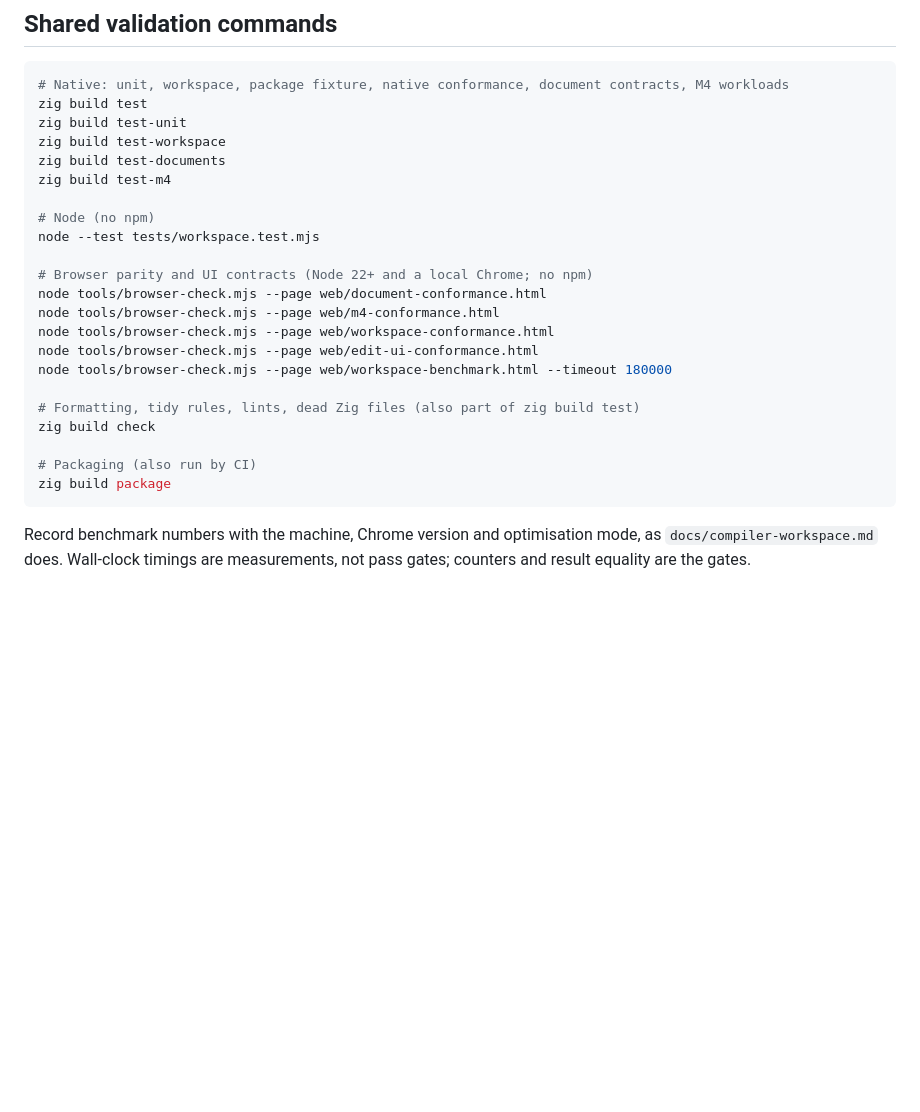
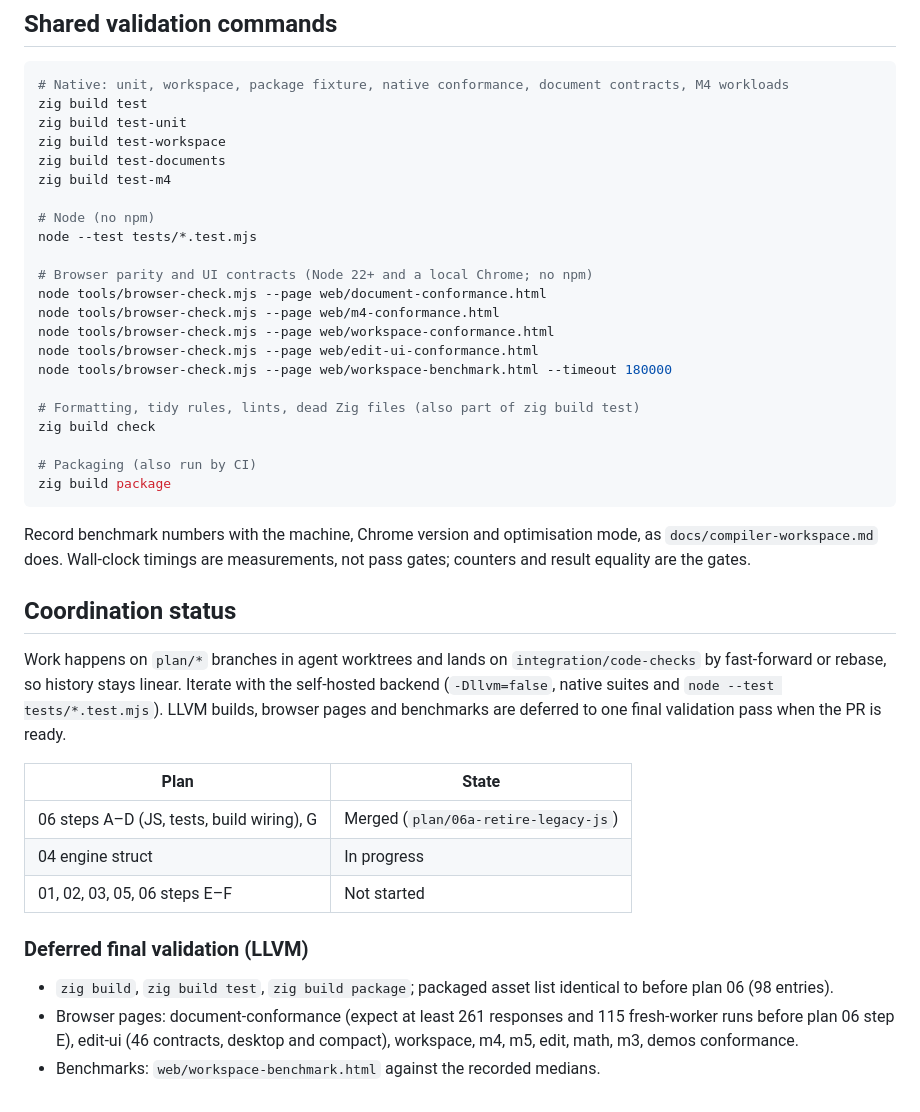
Before and after one commit to ageron/roclet, a Markdown page: wip/README.md, the part around the change. Rendered like a GitHub page; blank space fills up the shorter version.

Commit message:
Record coordination status and correct plan 06 and 03 references
Plan 06's Node command must name the test files, its grep gate matched
every live conformance page, and plan 03 cited compiler-adapter/adapter.mjs,
which plan 06 step C deleted. The index now tracks which plans are merged
and the LLVM checks deferred to the final validation pass.

```diff
--- a/wip/README.md
+++ b/wip/README.md
@@ -92,7 +92,7 @@ zig build test-documents
 zig build test-m4
 
 # Node (no npm)
-node --test tests/workspace.test.mjs
+node --test tests/*.test.mjs
 
 # Browser parity and UI contracts (Node 22+ and a local Chrome; no npm)
 node tools/browser-check.mjs --page web/document-conformance.html
@@ -111,3 +111,26 @@ zig build package
 Record benchmark numbers with the machine, Chrome version and optimisation
 mode, as `docs/compiler-workspace.md` does. Wall-clock timings are
 measurements, not pass gates; counters and result equality are the gates.
+
+## Coordination status
+
+Work happens on `plan/*` branches in agent worktrees and lands on
+`integration/code-checks` by fast-forward or rebase, so history stays linear.
+Iterate with the self-hosted backend (`-Dllvm=false`, native suites and
+`node --test tests/*.test.mjs`). LLVM builds, browser pages and benchmarks are
+deferred to one final validation pass when the PR is ready.
+
+| Plan | State |
+| --- | --- |
+| 06 steps A–D (JS, tests, build wiring), G | Merged (`plan/06a-retire-legacy-js`) |
+| 04 engine struct | In progress |
+| 01, 02, 03, 05, 06 steps E–F | Not started |
+
+### Deferred final validation (LLVM)
+
+- `zig build`, `zig build test`, `zig build package`; packaged asset list
+  identical to before plan 06 (98 entries).
+- Browser pages: document-conformance (expect at least 261 responses and 115
+  fresh-worker runs before plan 06 step E), edit-ui (46 contracts, desktop and
+  compact), workspace, m4, m5, edit, math, m3, demos conformance.
+- Benchmarks: `web/workspace-benchmark.html` against the recorded medians.
```
Also changed, not shown: wip/03-checked-dependency-graph.md (+3 -5 lines), wip/06-retire-legacy-paths.md (+2 -2 lines).
